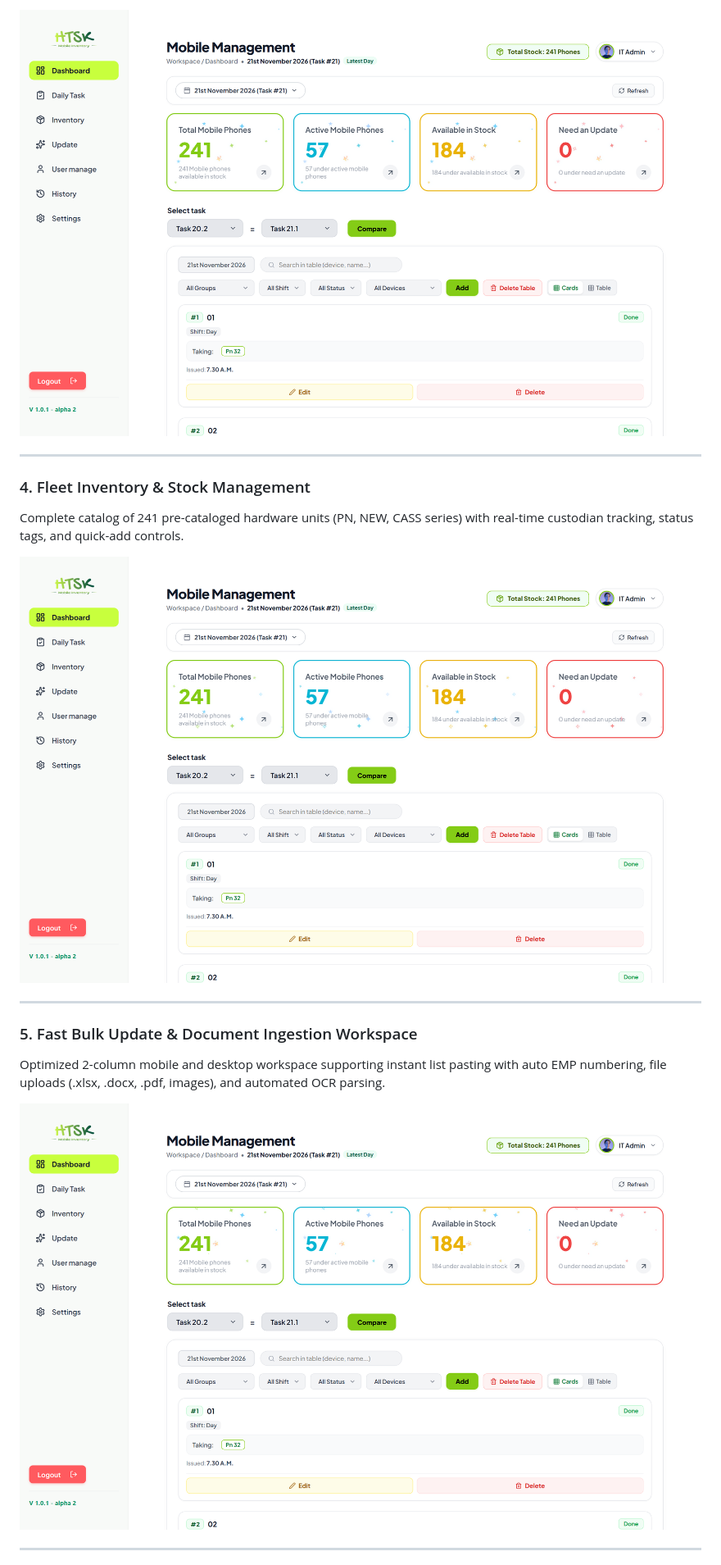
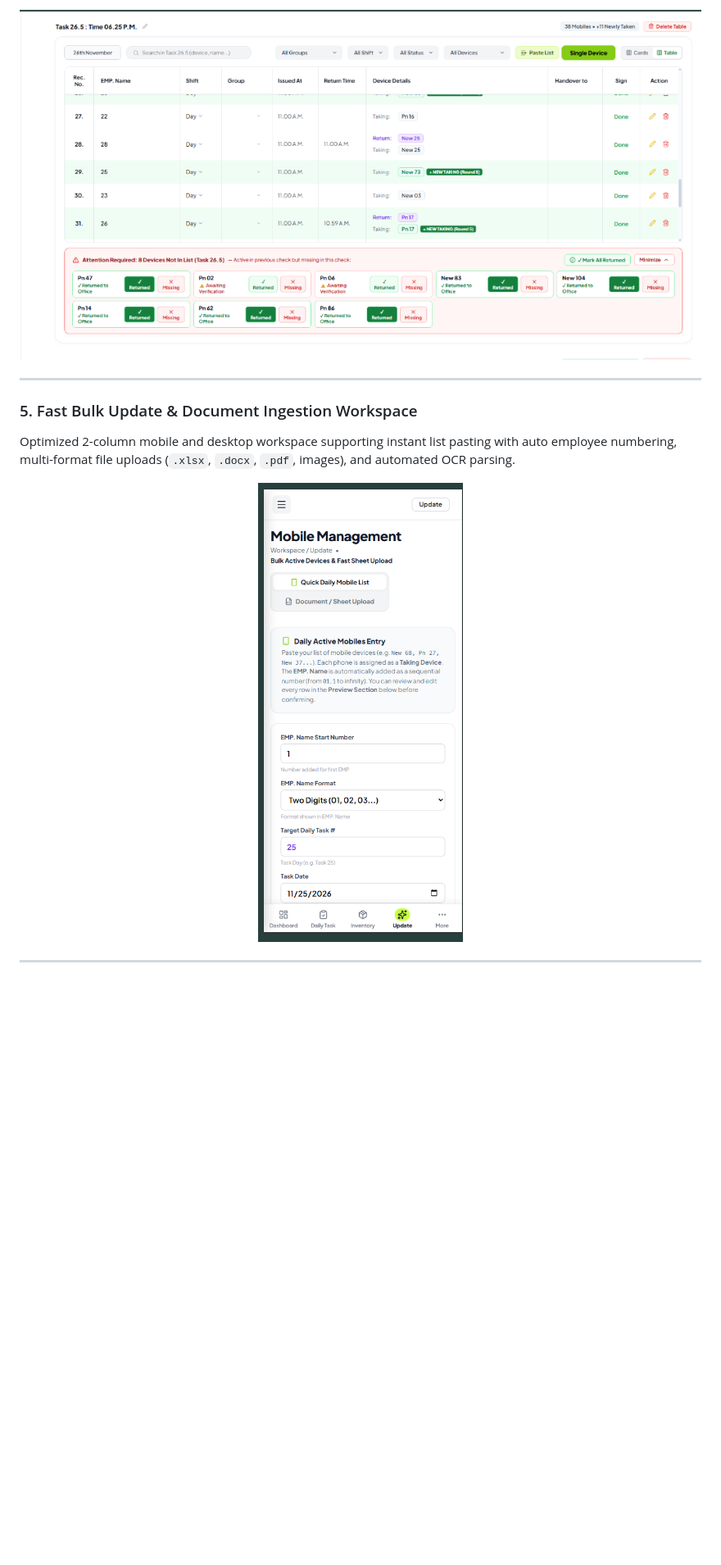
Before and after one commit to d-navanith/htsk_mobile_management, a Markdown page: README.md, the part around one of its changes. Shown at 82% size. Rendered like a GitHub page; pictures changed too: docs/images/daily_task_table.png, docs/images/inventory_catalog.png, docs/images/update_workspace.png; blank space fills up the shorter version.

Commit message:
Update README.md with responsive mobile UI documentation and professional screenshots, fix dropped device multi-key resolution

```diff
--- a/README.md
+++ b/README.md
@@ -47,17 +57,8 @@ Dense, high-throughput daily auditing table tracking taking devices, return time
 
 ---
 
-### 4. Fleet Inventory & Stock Management
-Complete catalog of 241 pre-cataloged hardware units (PN, NEW, CASS series) with real-time custodian tracking, status tags, and quick-add controls.
-
-<p align="center">
-  <img src="./docs/images/inventory_catalog.png" alt="Fleet Inventory Catalog" width="100%" style="border-radius: 12px; box-shadow: 0 4px 14px rgba(0,0,0,0.1);" />
-</p>
-
----
-
 ### 5. Fast Bulk Update & Document Ingestion Workspace
-Optimized 2-column mobile and desktop workspace supporting instant list pasting with auto EMP numbering, file uploads (.xlsx, .docx, .pdf, images), and automated OCR parsing.
+Optimized 2-column mobile and desktop workspace supporting instant list pasting with auto employee numbering, multi-format file uploads (`.xlsx`, `.docx`, `.pdf`, images), and automated OCR parsing.
 
 <p align="center">
   <img src="./docs/images/update_workspace.png" alt="Fast Update Workspace" width="100%" style="border-radius: 12px; box-shadow: 0 4px 14px rgba(0,0,0,0.1);" />
```
Also changed, not shown: other parts of README.md (+81 -116 lines), docs/images/dashboard_desktop.png, docs/images/mobile_dashboard_view.png (added), docs/images/mobile_user_manage.png (added), 5 other files.
